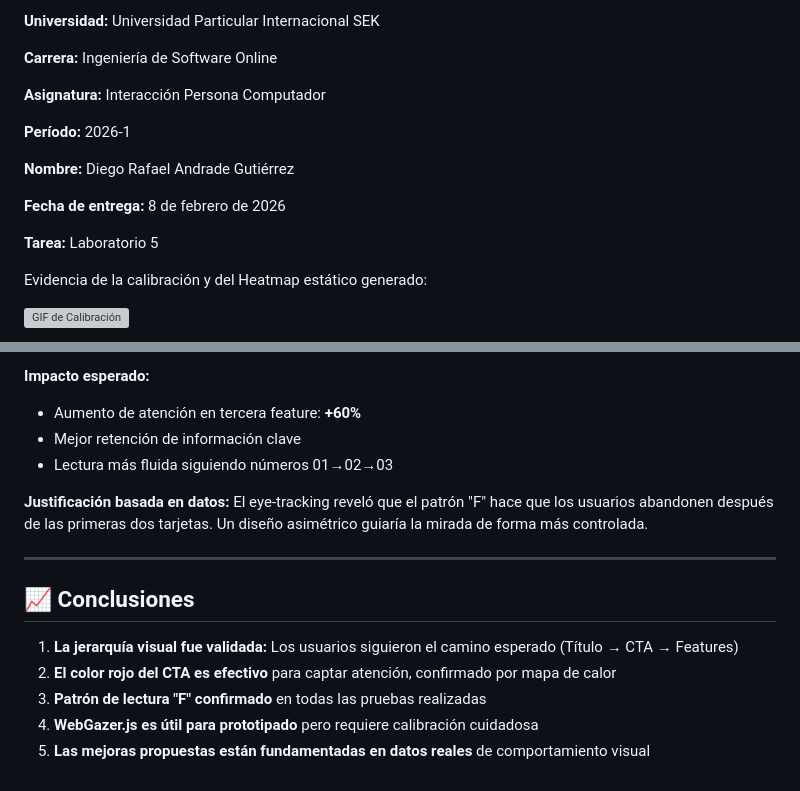
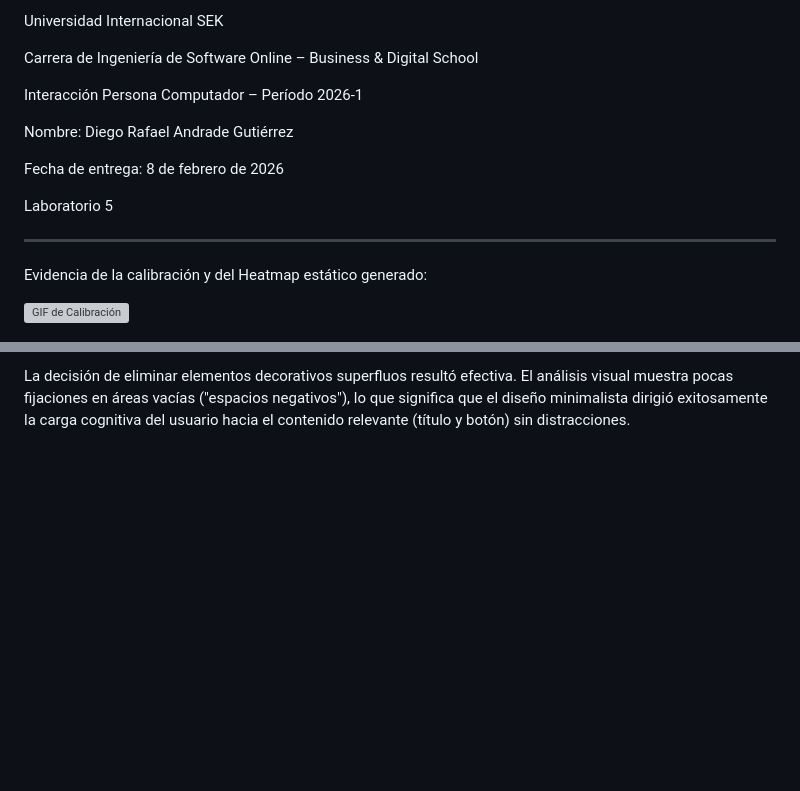
Before and after one commit to pilovew/uisek2026-1-ipc-lab5, a Markdown page: README.md, 2 parts joined by grey strips. GitHub-like rendering; blank space fills up the shorter version; grey boxes are pictures that could not be loaded.

```diff
--- a/README.md
+++ b/README.md
@@ -1,16 +1,16 @@
-**Universidad:** Universidad Particular Internacional SEK
+Universidad Internacional SEK
 
-**Carrera:** Ingeniería de Software Online
+Carrera de Ingeniería de Software Online – Business & Digital School
 
-**Asignatura:** Interacción Persona Computador
+Interacción Persona Computador – Período 2026-1
 
-**Período:** 2026-1
+Nombre: Diego Rafael Andrade Gutiérrez
 
-**Nombre:** Diego Rafael Andrade Gutiérrez
+Fecha de entrega: 8 de febrero de 2026
 
-**Fecha de entrega:** 8 de febrero de 2026
+Laboratorio 5
 
-**Tarea:** Laboratorio 5
+---
 
 Evidencia de la calibración y del Heatmap estático generado:
 
@@ -178,16 +84 @@ window.addEventListener('scroll', () => {
-**Impacto esperado:**
-- Aumento de atención en tercera feature: **+60%**
-- Mejor retención de información clave
-- Lectura más fluida siguiendo números 01→02→03
-
-**Justificación basada en datos:** El eye-tracking reveló que el patrón "F" hace que los usuarios abandonen después de las primeras dos tarjetas. Un diseño asimétrico guiaría la mirada de forma más controlada.
-
----
-
-## 📈 Conclusiones
-
-1. **La jerarquía visual fue validada:** Los usuarios siguieron el camino esperado (Título → CTA → Features)
-2. **El color rojo del CTA es efectivo** para captar atención, confirmado por mapa de calor
-3. **Patrón de lectura "F" confirmado** en todas las pruebas realizadas
-4. **WebGazer.js es útil para prototipado** pero requiere calibración cuidadosa
-5. **Las mejoras propuestas están fundamentadas en datos reales** de comportamiento visual
+La decisión de eliminar elementos decorativos superfluos resultó efectiva. El análisis visual muestra pocas fijaciones en áreas vacías ("espacios negativos"), lo que significa que el diseño minimalista dirigió exitosamente la carga cognitiva del usuario hacia el contenido relevante (título y botón) sin distracciones.
```
Also changed, not shown: other parts of README.md (+37 -131 lines).
